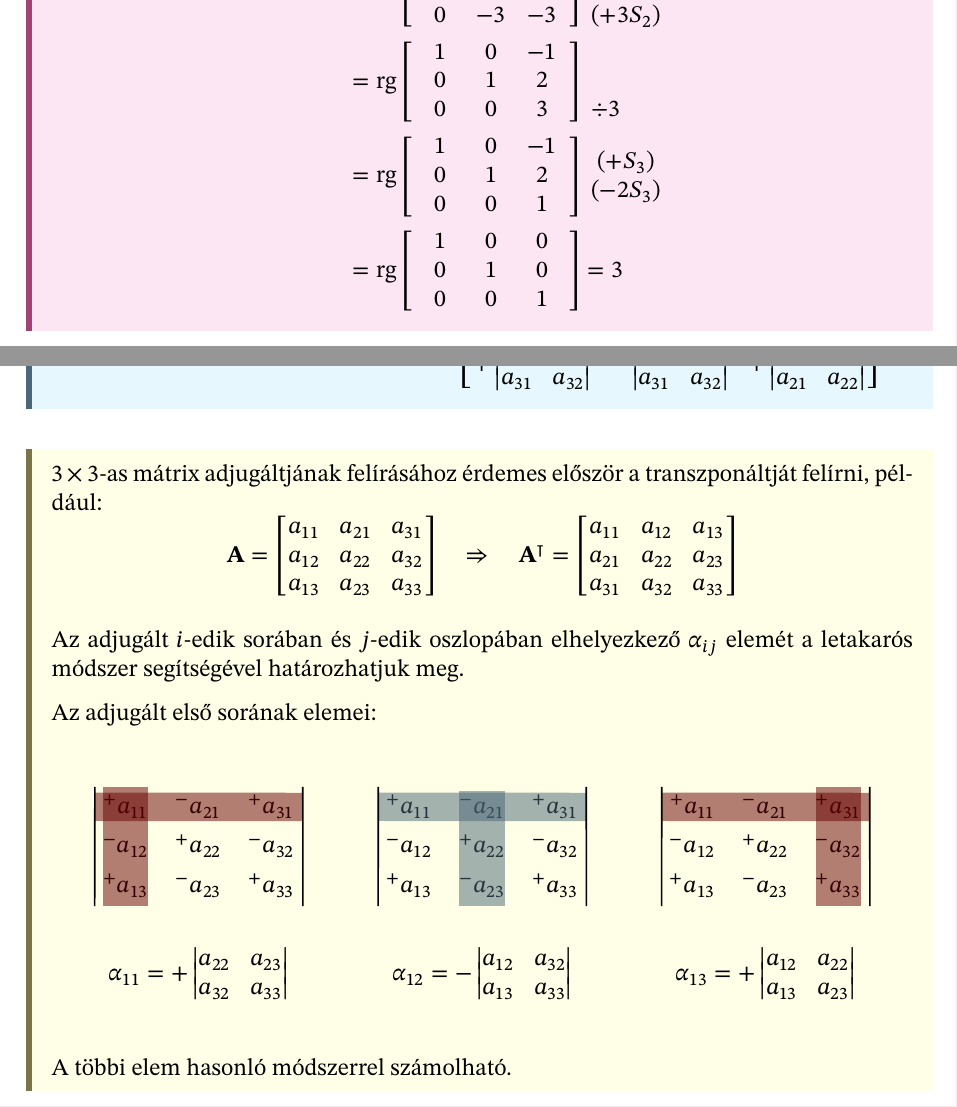
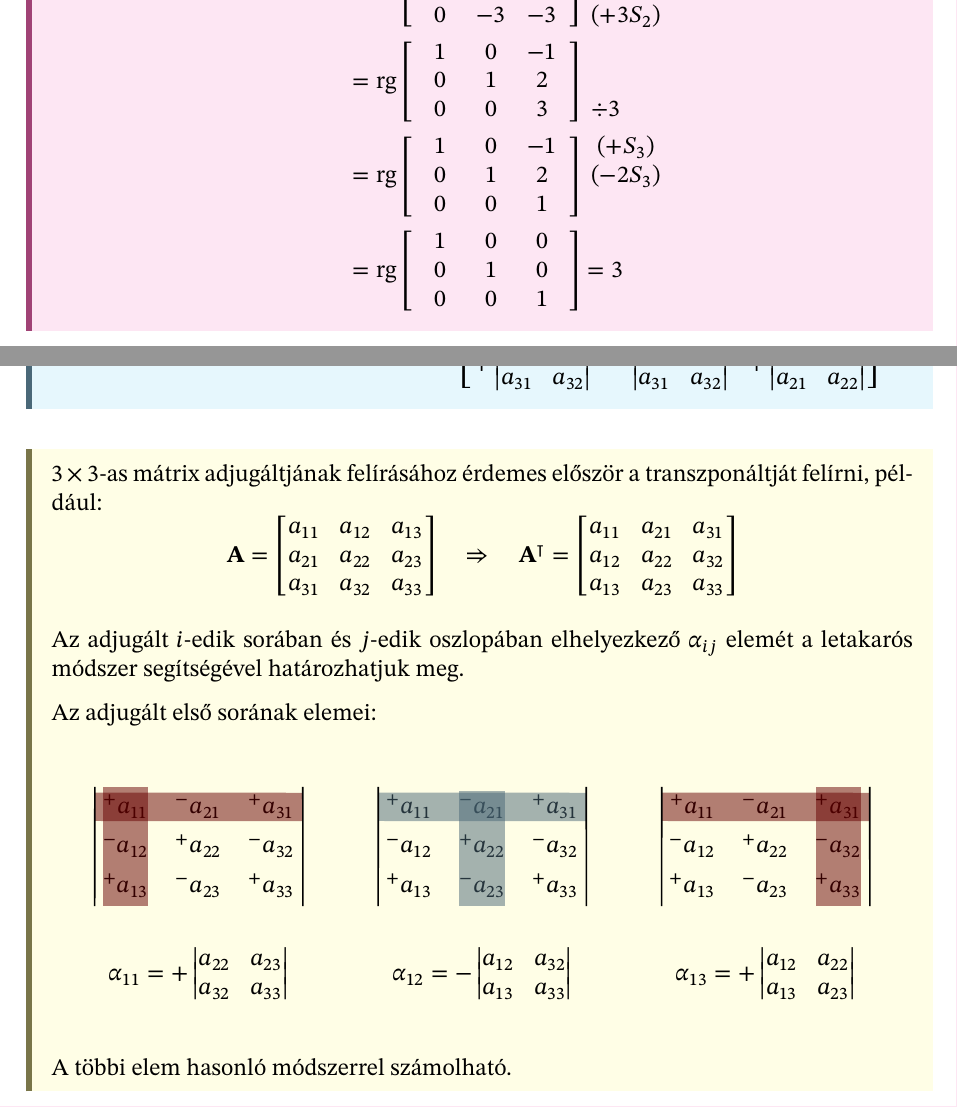
Before and after one commit to szilagyi-math/notes, a LaTeX document (content/G2/practice/02.tex): two parts of pages 3 and 4 of 6, joined at a grey line, cut so that both start at the same text. Compiled offline with XeLaTeX.

Commit message:
G2 P2: Typo fixes + remove unneaded deps

```diff
--- a/content/G2/practice/02.tex
+++ b/content/G2/practice/02.tex
@@ -1,10 +1,6 @@
 \documentclass[a4paper, 12pt]{scrartcl}
 
 \usepackage{math-practice}
-\usepackage{tikz}
-\usepackage{multicol}
-\usepackage{amsmath}
-\usepackage{arydshln}
 
 \area{Lineáris Algebra}
 \title{Mátrixok II}
@@ -291,7 +287,7 @@
     \end{bamatrix}
     \;
     \begin{matrix}
-      (+S_3) \\(-2S_3)\\
+      (+S_3) \\(-2S_3)\\\,
     \end{matrix}
     \\
      & = \rg
@@ -444,15 +440,15 @@
   transzponáltját felírni, például:
   $$
     \rmat A = \begin{bmatrix}
+      a_{11} & a_{12} & a_{13} \\
+      a_{21} & a_{22} & a_{23} \\
+      a_{31} & a_{32} & a_{33}
+    \end{bmatrix}
+    \quad \Rightarrow \quad
+    \rmat A^\T = \begin{bmatrix}
       a_{11} & a_{21} & a_{31} \\
       a_{12} & a_{22} & a_{32} \\
       a_{13} & a_{23} & a_{33}
-    \end{bmatrix}
-    \quad \Rightarrow \quad
-    \rmat A^\T = \begin{bmatrix}
-      a_{11} & a_{12} & a_{13} \\
-      a_{21} & a_{22} & a_{23} \\
-      a_{31} & a_{32} & a_{33}
     \end{bmatrix}
   $$
 
```
